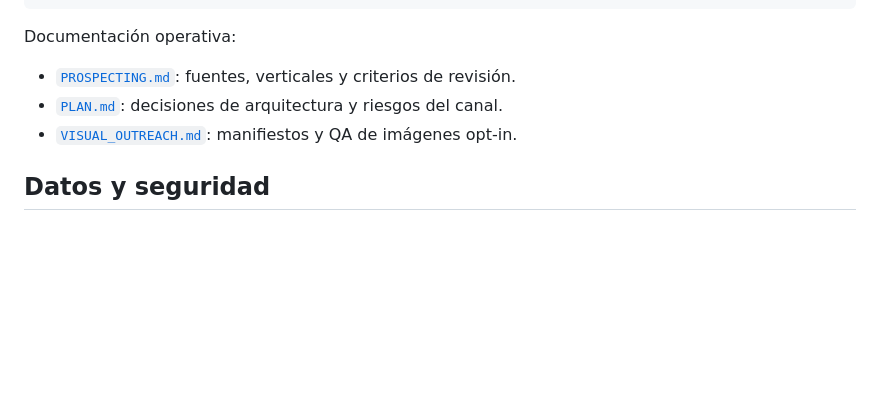
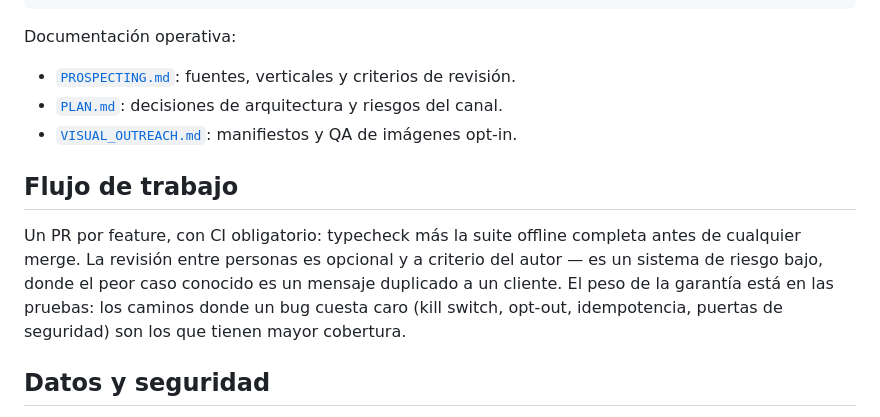
Before and after one commit to krowslyare/outreach, a Markdown page: README.md, the part around the change. Rendered like a GitHub page; blank space fills up the shorter version.

Commit message:
docs(readme): el flujo de trabajo, dicho explícitamente
PR por feature con CI obligatorio; revisión entre personas opcional por
ser un sistema de riesgo bajo. Lo importante queda escrito: la garantía
vive en los tests, y las partes caras de romper son las más cubiertas.

```diff
--- a/README.md
+++ b/README.md
@@ -154,6 +154,15 @@ Documentación operativa:
 - [`VISUAL_OUTREACH.md`](VISUAL_OUTREACH.md): manifiestos y QA de imágenes
   opt-in.
 
+## Flujo de trabajo
+
+Un PR por feature, con CI obligatorio: typecheck más la suite offline completa
+antes de cualquier merge. La revisión entre personas es opcional y a criterio
+del autor — es un sistema de riesgo bajo, donde el peor caso conocido es un
+mensaje duplicado a un cliente. El peso de la garantía está en las pruebas:
+los caminos donde un bug cuesta caro (kill switch, opt-out, idempotencia,
+puertas de seguridad) son los que tienen mayor cobertura.
+
 ## Datos y seguridad
 
 `.env`, la sesión de Baileys, SQLite, cachés, prospectos importados y visuales
```
